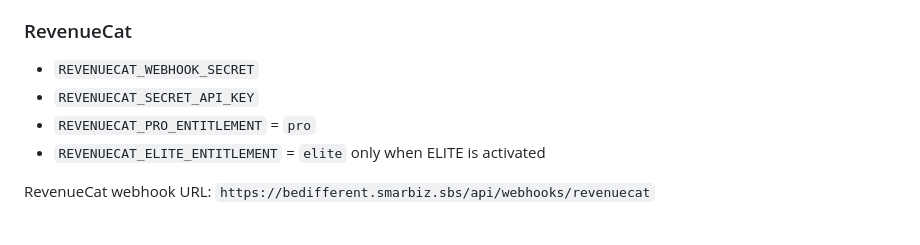
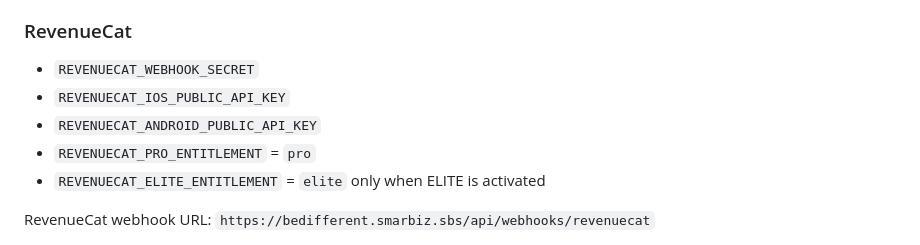
Before and after one commit to hsdarestani/aymantraining, a Markdown page: docs/PRODUCTION_READINESS.md, the part around the change. GitHub-like rendering.

Commit message:
docs: align RevenueCat production credentials

```diff
--- a/docs/PRODUCTION_READINESS.md
+++ b/docs/PRODUCTION_READINESS.md
@@ -39,7 +39,8 @@ Required for a fully connected production launch:
 ### RevenueCat
 
 - `REVENUECAT_WEBHOOK_SECRET`
-- `REVENUECAT_SECRET_API_KEY`
+- `REVENUECAT_IOS_PUBLIC_API_KEY`
+- `REVENUECAT_ANDROID_PUBLIC_API_KEY`
 - `REVENUECAT_PRO_ENTITLEMENT` = `pro`
 - `REVENUECAT_ELITE_ENTITLEMENT` = `elite` only when ELITE is activated
 
```
